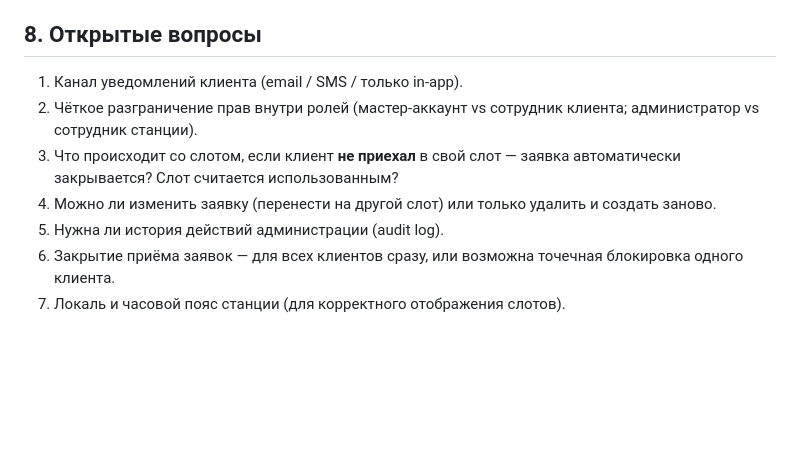
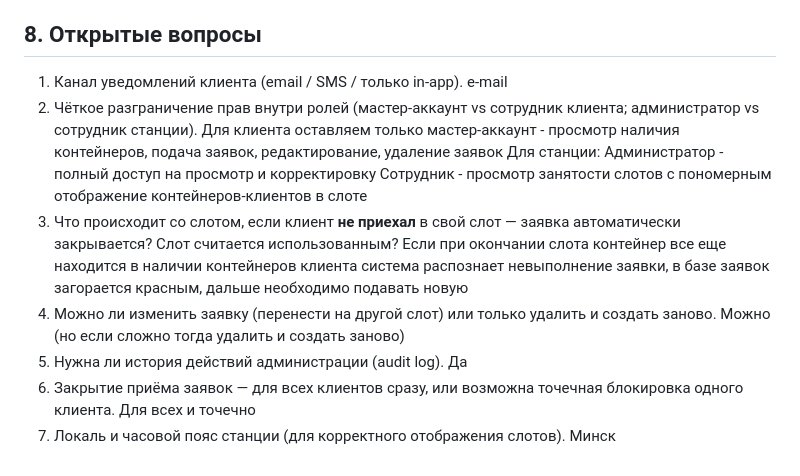
Before and after one commit to Vladiuse/time_slots, a Markdown page: claude.md, the part around the change. Drawn GitHub-style; blank space fills up the shorter version.

```diff
--- a/claude.md
+++ b/claude.md
@@ -76,9 +76,19 @@
 ## 8. Открытые вопросы
 
 1. Канал уведомлений клиента (email / SMS / только in-app).
+    e-mail
 2. Чёткое разграничение прав внутри ролей (мастер-аккаунт vs сотрудник клиента; администратор vs сотрудник станции).
+        Для клиента оставляем только мастер-аккаунт - просмотр наличия контейнеров, подача заявок, редактирование, удаление заявок
+        Для станции:
+          Администратор - полный доступ на просмотр и корректировку
+          Сотрудник - просмотр занятости слотов с пономерным отображение контейнеров-клиентов в слоте
 3. Что происходит со слотом, если клиент **не приехал** в свой слот — заявка автоматически закрывается? Слот считается использованным?
+        Если при окончании слота контейнер все еще находится в наличии контейнеров клиента система распознает невыполнение заявки, в базе заявок загорается красным, дальше необходимо подавать новую
 4. Можно ли изменить заявку (перенести на другой слот) или только удалить и создать заново.
+        Можно (но если сложно тогда удалить и создать заново)
 5. Нужна ли история действий администрации (audit log).
+        Да
 6. Закрытие приёма заявок — для всех клиентов сразу, или возможна точечная блокировка одного клиента.
+        Для всех и точечно
 7. Локаль и часовой пояс станции (для корректного отображения слотов).
+        Минск
```
